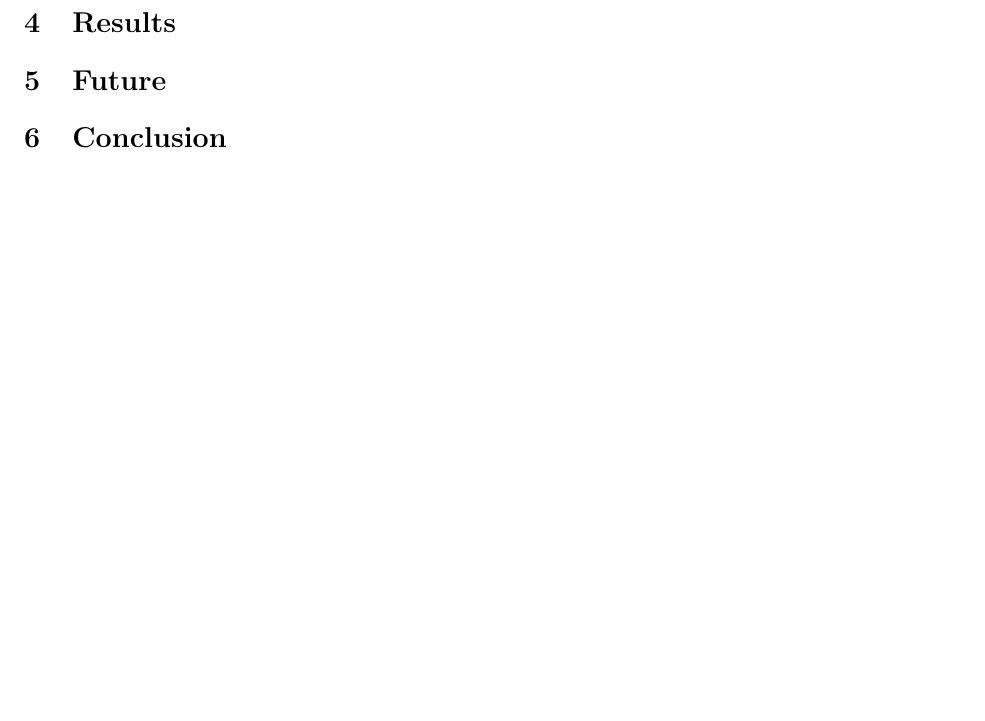
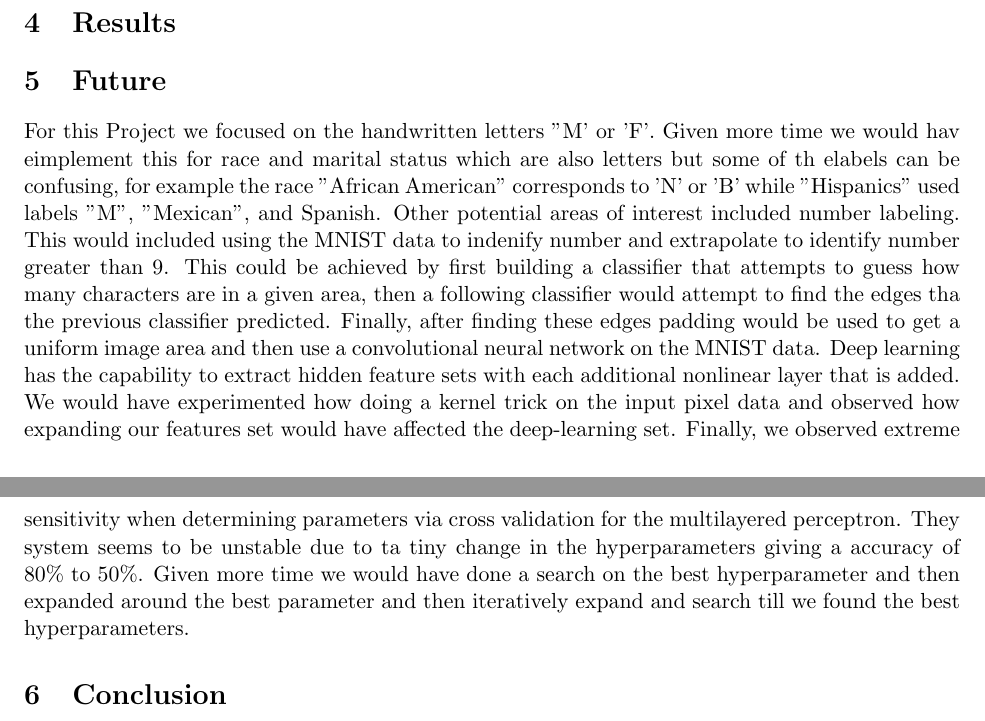
Before and after one commit to mikebentley15/cs6350_project_ml, a LaTeX document (final-report/report.tex, which reads final-report/internal/05-future.tex): part of the page before the commit and two parts of pages 1 and 2 of 2 after it, the two joined at a grey line, cut so that both start at the same text, the shorter picture padded with empty space. Compiled offline with pdfLaTeX.

Commit message:
updated future latex section

```diff
--- a/final-report/internal/05-future.tex
+++ b/final-report/internal/05-future.tex
@@ -1 +1,6 @@
 \section{Future}
+
+For this Project we focused on the handwritten letters "M' or 'F'.  Given more time we would hav eimplement this for race and marital status which are also letters but some of th elabels can be confusing, for example the race "African American" corresponds to 'N' or 'B' while "Hispanics" used labels "M", "Mexican", and Spanish.
+Other potential areas of interest included number labeling.  This would included using the MNIST data to indenify number and extrapolate to identify number greater than 9.  This could be achieved by first building a classifier that attempts to guess how many characters are in a given area, then a following classifier would attempt to find the edges tha the previous classifier predicted.  Finally, after finding these edges padding would be used to get a uniform image area and then use a convolutional neural network on the MNIST data.
+Deep learning has the capability to extract hidden feature sets with each additional nonlinear layer that is added.  We would have experimented how doing a kernel trick on the input pixel data and observed how expanding our features set would have affected the deep-learning set.
+Finally, we observed extreme sensitivity when determining parameters via cross validation for the multilayered perceptron.  They system seems to be unstable due to ta tiny change in the hyperparameters giving a accuracy of 80\% to 50\%.  Given more time we would have done a search on the best hyperparameter and then expanded around the best parameter and then iteratively expand and search till we found the best hyperparameters.
```
